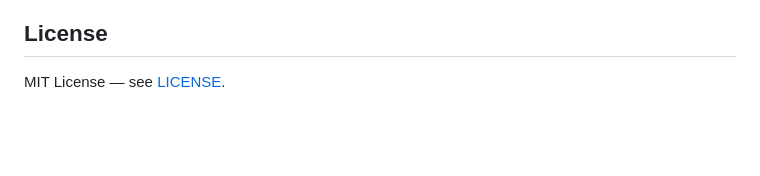
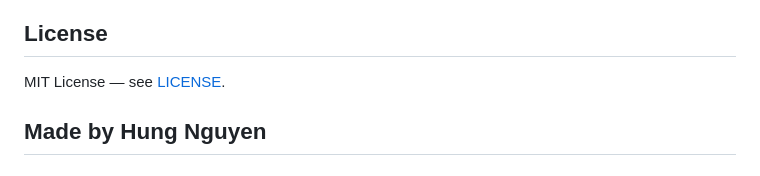
Before and after one commit to hungvatly/openchat-local, a Markdown page: README.md, the part around the change. GitHub-like rendering; blank space fills up the shorter version.

```diff
--- a/README.md
+++ b/README.md
@@ -374,3 +374,5 @@ openchat-local/
 ## License
 
 MIT License — see [LICENSE](LICENSE).
+
+## Made by Hung Nguyen
```
